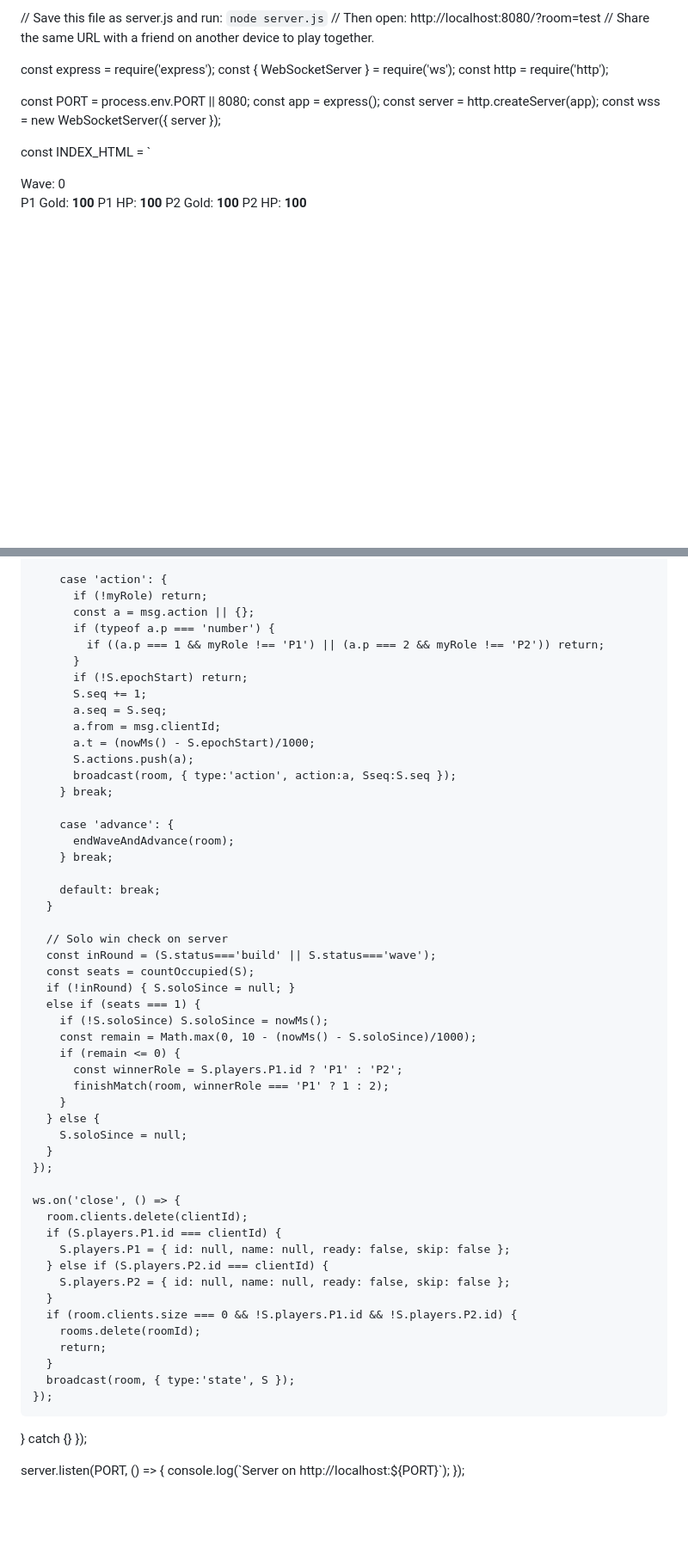
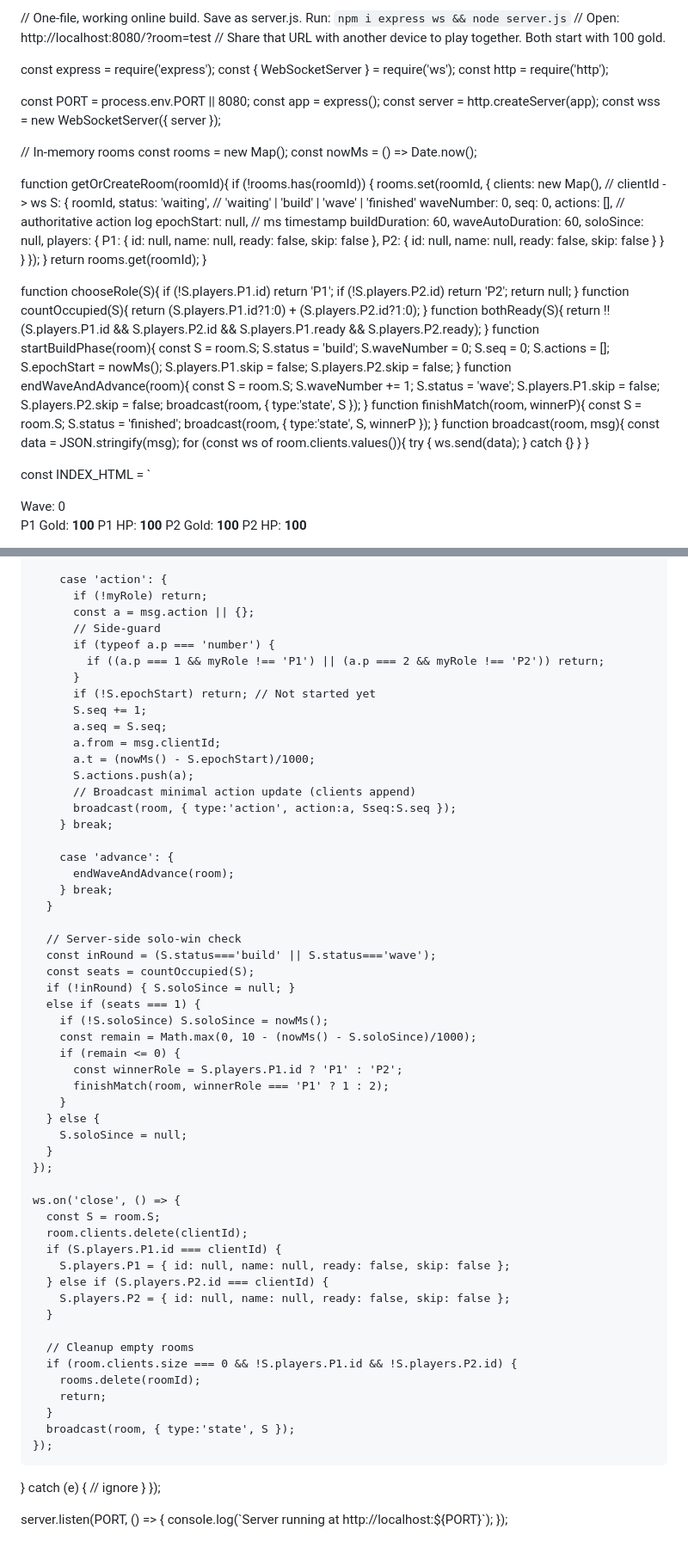
Before and after one commit to PatrickTheGamerz/Something, a Markdown page: README.md, 2 parts joined by grey strips. Shown at 86% size. Rendered like a GitHub page; blank space fills up the shorter version.

```diff
--- a/README.md
+++ b/README.md
@@ -1,6 +1,6 @@
-// Save this file as server.js and run: `node server.js`
-// Then open: http://localhost:8080/?room=test
-// Share the same URL with a friend on another device to play together.
+// One-file, working online build. Save as server.js. Run: `npm i express ws && node server.js`
+// Open: http://localhost:8080/?room=test
+// Share that URL with another device to play together. Both start with 100 gold.
 
 const express = require('express');
 const { WebSocketServer } = require('ws');
@@ -10,6 +10,75 @@ const PORT = process.env.PORT || 8080;
 const app = express();
 const server = http.createServer(app);
 const wss = new WebSocketServer({ server });
+
+// In-memory rooms
+const rooms = new Map();
+const nowMs = () => Date.now();
+
+function getOrCreateRoom(roomId){
+  if (!rooms.has(roomId)) {
+    rooms.set(roomId, {
+      clients: new Map(), // clientId -> ws
+      S: {
+        roomId,
+        status: 'waiting',      // 'waiting' | 'build' | 'wave' | 'finished'
+        waveNumber: 0,
+        seq: 0,
+        actions: [],            // authoritative action log
+        epochStart: null,       // ms timestamp
+        buildDuration: 60,
+        waveAutoDuration: 60,
+        soloSince: null,
+        players: {
+          P1: { id: null, name: null, ready: false, skip: false },
+          P2: { id: null, name: null, ready: false, skip: false }
+        }
+      }
+    });
+  }
+  return rooms.get(roomId);
+}
+
+function chooseRole(S){
+  if (!S.players.P1.id) return 'P1';
+  if (!S.players.P2.id) return 'P2';
+  return null;
+}
+function countOccupied(S){
+  return (S.players.P1.id?1:0) + (S.players.P2.id?1:0);
+}
+function bothReady(S){
+  return !!(S.players.P1.id && S.players.P2.id && S.players.P1.ready && S.players.P2.ready);
+}
+function startBuildPhase(room){
+  const S = room.S;
+  S.status = 'build';
+  S.waveNumber = 0;
+  S.seq = 0;
+  S.actions = [];
+  S.epochStart = nowMs();
+  S.players.P1.skip = false;
+  S.players.P2.skip = false;
+}
+function endWaveAndAdvance(room){
+  const S = room.S;
+  S.waveNumber += 1;
+  S.status = 'wave';
+  S.players.P1.skip = false;
+  S.players.P2.skip = false;
+  broadcast(room, { type:'state', S });
+}
+function finishMatch(room, winnerP){
+  const S = room.S;
+  S.status = 'finished';
+  broadcast(room, { type:'state', S, winnerP });
+}
+function broadcast(room, msg){
+  const data = JSON.stringify(msg);
+  for (const ws of room.clients.values()){
+    try { ws.send(data); } catch {}
+  }
+}
 
 const INDEX_HTML = `<!DOCTYPE html>
 <html lang="en">
@@ -843,26 +837,26 @@ wss.on('connection', (ws, req) => {
         case 'action': {
           if (!myRole) return;
           const a = msg.action || {};
+          // Side-guard
           if (typeof a.p === 'number') {
             if ((a.p === 1 && myRole !== 'P1') || (a.p === 2 && myRole !== 'P2')) return;
           }
-          if (!S.epochStart) return;
+          if (!S.epochStart) return; // Not started yet
           S.seq += 1;
           a.seq = S.seq;
           a.from = msg.clientId;
           a.t = (nowMs() - S.epochStart)/1000;
           S.actions.push(a);
+          // Broadcast minimal action update (clients append)
           broadcast(room, { type:'action', action:a, Sseq:S.seq });
         } break;
 
         case 'advance': {
           endWaveAndAdvance(room);
         } break;
-
-        default: break;
       }
 
-      // Solo win check on server
+      // Server-side solo-win check
       const inRound = (S.status==='build' || S.status==='wave');
       const seats = countOccupied(S);
       if (!inRound) { S.soloSince = null; }
@@ -879,21 +873,26 @@ wss.on('connection', (ws, req) => {
     });
 
     ws.on('close', () => {
+      const S = room.S;
       room.clients.delete(clientId);
       if (S.players.P1.id === clientId) {
         S.players.P1 = { id: null, name: null, ready: false, skip: false };
       } else if (S.players.P2.id === clientId) {
         S.players.P2 = { id: null, name: null, ready: false, skip: false };
       }
+
+      // Cleanup empty rooms
       if (room.clients.size === 0 && !S.players.P1.id && !S.players.P2.id) {
         rooms.delete(roomId);
         return;
       }
       broadcast(room, { type:'state', S });
     });
-  } catch {}
+  } catch (e) {
+    // ignore
+  }
 });
 
 server.listen(PORT, () => {
-  console.log(\`Server on http://localhost:\${PORT}\`);
+  console.log(\`Server running at http://localhost:\${PORT}\`);
 });
```
Also changed, not shown: other parts of README.md (+76 -151 lines).
